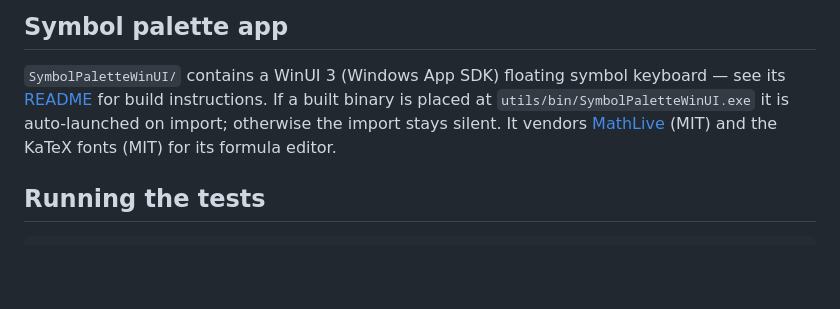
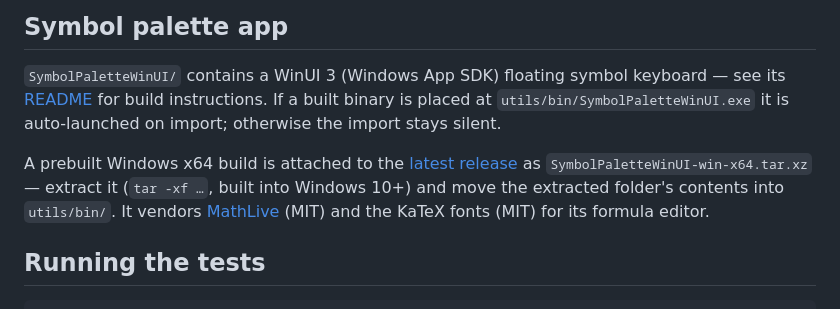
Before and after one commit to RichardThulstrup/engineering-dsl, a Markdown page: README.md, the part around the change. GitHub-like rendering; blank space fills up the shorter version.

Commit message:
Link the prebuilt palette binary from the Releases page
Co-Authored-By: Claude Fable 5 <noreply@anthropic.com>

```diff
--- a/README.md
+++ b/README.md
@@ -99,7 +99,12 @@ matplotlib like any other code.
 `SymbolPaletteWinUI/` contains a WinUI 3 (Windows App SDK) floating symbol
 keyboard — see its [README](SymbolPaletteWinUI/README.md) for build
 instructions. If a built binary is placed at `utils/bin/SymbolPaletteWinUI.exe`
-it is auto-launched on import; otherwise the import stays silent. It vendors
+it is auto-launched on import; otherwise the import stays silent.
+
+A prebuilt Windows x64 build is attached to the
+[latest release](https://github.com/RichardThulstrup/engineering-dsl/releases/latest)
+as `SymbolPaletteWinUI-win-x64.tar.xz` — extract it (`tar -xf …`, built into
+Windows 10+) and move the extracted folder's contents into `utils/bin/`. It vendors
 [MathLive](https://cortexjs.io/mathlive/) (MIT) and the KaTeX fonts (MIT) for
 its formula editor.
 
```
